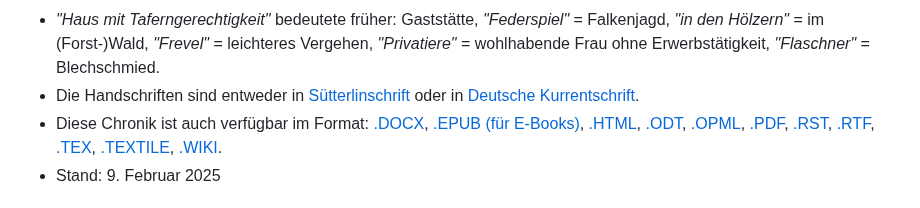
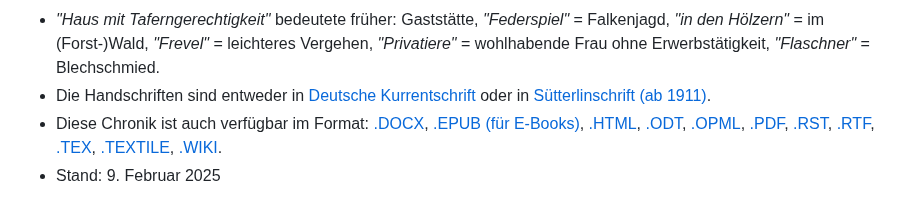
Before and after one commit to fleschutz/Chronik, a Markdown page: README.md, the part around the change. GitHub-like rendering.

```diff
--- a/README.md
+++ b/README.md
@@ -134,7 +134,7 @@ Hinweise
 * Zur Namensentstehung: im Brief von 1412 nennt sich Utz Brästel selbst: "fläsch ützen" (mit Leerzeichen, vmtl. Kurzform von: Flaschner Utz, siehe auch Wappen mit Flasche). Grund dafür waren wohl mehrere Utz Brästel im selben Ort (Vater/Großvater/Onkel/Cousin?). In der darauffolgenden (Kauf-)Urkunde wird daraus: "fläschüzen" (ohne Leerzeichen, ohne T).
 * Die Kirchenbücher in Haldenwang beginnen ab dem Jahr 1639.
 * *"Haus mit Taferngerechtigkeit"* bedeutete früher: Gaststätte, *"Federspiel"* = Falkenjagd, *"in den Hölzern"* = im (Forst-)Wald, *"Frevel"* = leichteres Vergehen, *"Privatiere"* = wohlhabende Frau ohne Erwerbstätigkeit, *"Flaschner"* = Blechschmied.
-* Die Handschriften sind entweder in [Sütterlinschrift](Quellen/Wikipedia/Suetterlinschrift.pdf) oder in [Deutsche Kurrentschrift](Quellen/Wikipedia/Deutsche_Kurrentschrift.pdf).
+* Die Handschriften sind entweder in [Deutsche Kurrentschrift](Quellen/Wikipedia/Deutsche_Kurrentschrift.pdf) oder in [Sütterlinschrift (ab 1911)](Quellen/Wikipedia/Suetterlinschrift.pdf).
 * Diese Chronik ist auch verfügbar im Format: [.DOCX](Export/Chronik.docx), [.EPUB (für E-Books)](Export/Chronik.epub), [.HTML](Export/Chronik.html), [.ODT](Export/Chronik.odt), [.OPML](Export/Chronik.opml), [.PDF](Export/Chronik.pdf), [.RST](Export/Chronik.rst), [.RTF](Export/Chronik.rtf), [.TEX](Export/Chronik.tex), [.TEXTILE](Export/Chronik.textile), [.WIKI](Export/Chronik.wiki).
 * Stand: 9. Februar 2025
 
```
